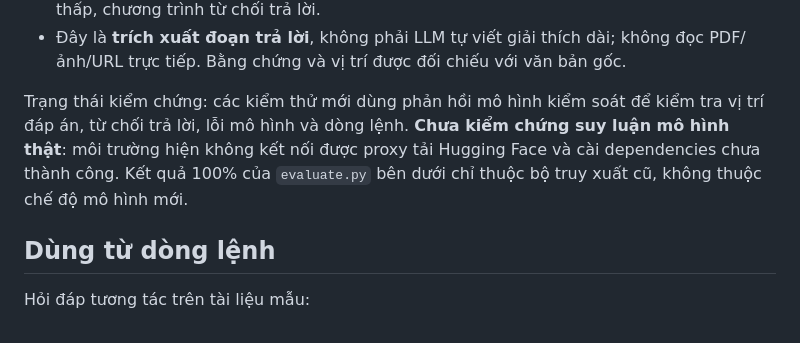
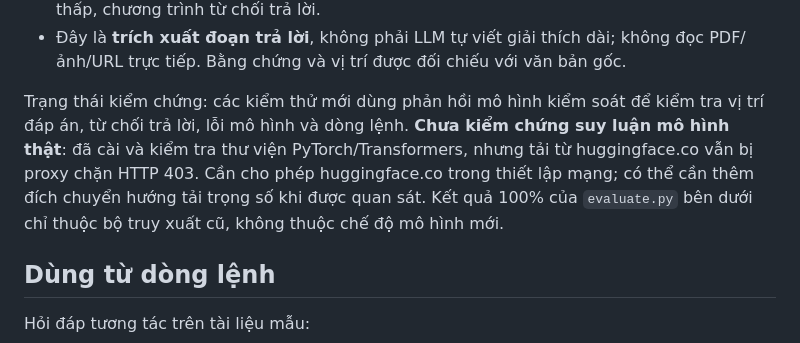
Before and after one commit to vanhien8626/Vietnamese-Medical-Conversational-QA, a Markdown page: README.md, the part around the change. Drawn GitHub-style.

Commit message:
Document verified reader dependencies and model network blocker

```diff
--- a/README.md
+++ b/README.md
@@ -48,7 +48,7 @@ python read_document.py --document tai_lieu.txt --question "Bệnh này do tác
 - `--threshold 0.05` là ngưỡng điểm mặc định; có thể chỉnh trong [0, 1]. Điểm chưa hiệu chỉnh nên không phải độ tin cậy y khoa. Khi mô hình không tìm được đáp án hoặc điểm thấp, chương trình từ chối trả lời.
 - Đây là **trích xuất đoạn trả lời**, không phải LLM tự viết giải thích dài; không đọc PDF/ảnh/URL trực tiếp. Bằng chứng và vị trí được đối chiếu với văn bản gốc.
 
-Trạng thái kiểm chứng: các kiểm thử mới dùng phản hồi mô hình kiểm soát để kiểm tra vị trí đáp án, từ chối trả lời, lỗi mô hình và dòng lệnh. **Chưa kiểm chứng suy luận mô hình thật**: môi trường hiện không kết nối được proxy tải Hugging Face và cài dependencies chưa thành công. Kết quả 100% của `evaluate.py` bên dưới chỉ thuộc bộ truy xuất cũ, không thuộc chế độ mô hình mới.
+Trạng thái kiểm chứng: các kiểm thử mới dùng phản hồi mô hình kiểm soát để kiểm tra vị trí đáp án, từ chối trả lời, lỗi mô hình và dòng lệnh. **Chưa kiểm chứng suy luận mô hình thật**: đã cài và kiểm tra thư viện PyTorch/Transformers, nhưng tải từ huggingface.co vẫn bị proxy chặn HTTP 403. Cần cho phép huggingface.co trong thiết lập mạng; có thể cần thêm đích chuyển hướng tải trọng số khi được quan sát. Kết quả 100% của `evaluate.py` bên dưới chỉ thuộc bộ truy xuất cũ, không thuộc chế độ mô hình mới.
 
 ## Dùng từ dòng lệnh
 
```
